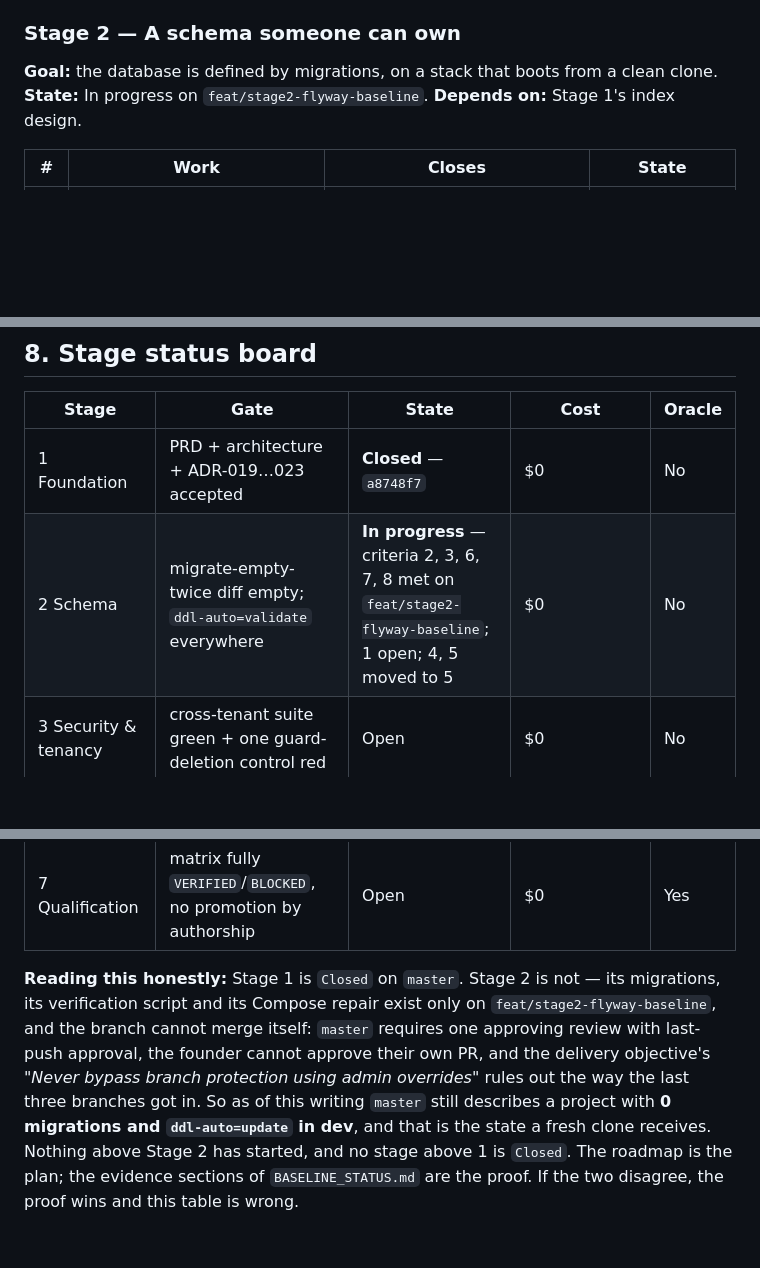
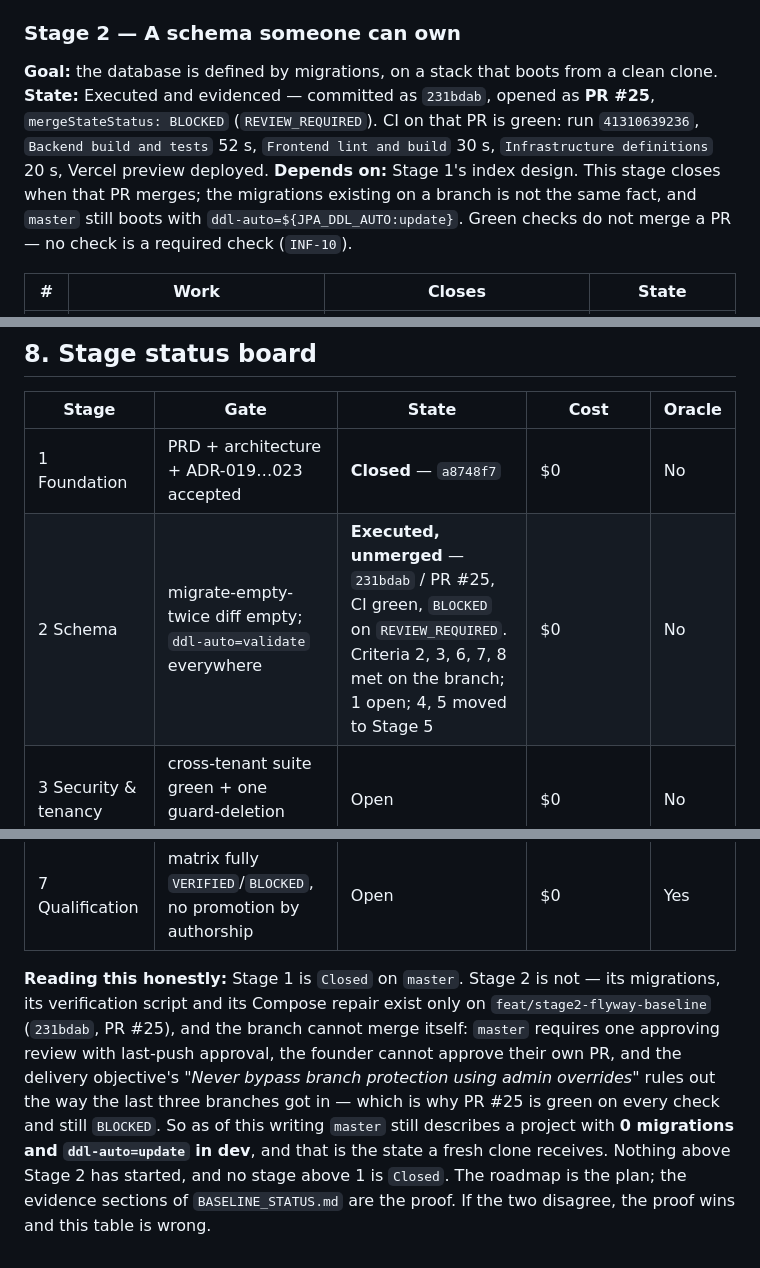
Before and after one commit to shubhamdiyos/gms, a Markdown page: docs/ENGINEERING_ROADMAP.md, 3 parts joined by grey strips. Rendered like a GitHub page; blank space fills up the shorter version.

Commit message:
docs(roadmap): Stage 2 is executed, green and blocked -- three states, not one
The stage table said 'in progress', which was true before the push and false after it, and
'closed' would be a lie in a way the other two words are not: the migrations rebuild a
database on master only once PR #25 merges. CI on that PR (run 41310639236) is green on all
four checks, and it is still BLOCKED, because a green check that no rule consumes is
advice -- INF-10 stated as an observation rather than a prediction.

```diff
--- a/docs/ENGINEERING_ROADMAP.md
+++ b/docs/ENGINEERING_ROADMAP.md
@@ -122,7 +122,11 @@ two audit-column conventions (`DB-05`).
 ### Stage 2 — A schema someone can own
 
 **Goal:** the database is defined by migrations, on a stack that boots from a clean clone.
-**State:** In progress on `feat/stage2-flyway-baseline`. **Depends on:** Stage 1's index design.
+**State:** Executed and evidenced — committed as `231bdab`, opened as **PR #25**, `mergeStateStatus: BLOCKED`
+(`REVIEW_REQUIRED`). CI on that PR is green: run `41310639236`, `Backend build and tests` 52 s, `Frontend lint and
+build` 30 s, `Infrastructure definitions` 20 s, Vercel preview deployed. **Depends on:** Stage 1's index design. This
+stage closes when that PR merges; the migrations existing on a branch is not the same fact, and `master` still boots
+with `ddl-auto=${JPA_DDL_AUTO:update}`. Green checks do not merge a PR — no check is a required check (`INF-10`).
 
 | # | Work | Closes | State |
 |---|---|---|---|
@@ -405,7 +409,7 @@ system, the remaining `DOC-*`).
 | Stage | Gate | State | Cost | Oracle |
 |---|---|---|---|---|
 | 1 Foundation | PRD + architecture + ADR-019…023 accepted | **Closed** — `a8748f7` | $0 | No |
-| 2 Schema | migrate-empty-twice diff empty; `ddl-auto=validate` everywhere | **In progress** — criteria 2, 3, 6, 7, 8 met on `feat/stage2-flyway-baseline`; 1 open; 4, 5 moved to 5 | $0 | No |
+| 2 Schema | migrate-empty-twice diff empty; `ddl-auto=validate` everywhere | **Executed, unmerged** — `231bdab` / PR #25, CI green, `BLOCKED` on `REVIEW_REQUIRED`. Criteria 2, 3, 6, 7, 8 met on the branch; 1 open; 4, 5 moved to Stage 5 | $0 | No |
 | 3 Security & tenancy | cross-tenant suite green + one guard-deletion control red | Open | $0 | No |
 | 4 MVP slice | journey end-to-end for two tenants, bounded lists | Open | $0 | No |
 | 5 Volume + CI | 50k budgets met, checks required and enforced | Open | $0 (runner minutes only) | No |
@@ -413,10 +417,10 @@ system, the remaining `DOC-*`).
 | 7 Qualification | matrix fully `VERIFIED`/`BLOCKED`, no promotion by authorship | Open | $0 | Yes |
 
 **Reading this honestly:** Stage 1 is `Closed` on `master`. Stage 2 is not — its migrations, its verification
-script and its Compose repair exist only on `feat/stage2-flyway-baseline`, and the branch cannot merge itself:
-`master` requires one approving review with last-push approval, the founder cannot approve their own PR, and the
-delivery objective's *"Never bypass branch protection using admin overrides"* rules out the way the last three
-branches got in. So as of this writing `master` still describes a project with **0 migrations and `ddl-auto=update`
-in dev**, and that is the state a fresh clone receives. Nothing above Stage 2 has started, and no stage above 1 is
-`Closed`. The roadmap is the plan; the evidence sections of `BASELINE_STATUS.md` are the proof. If the two disagree,
-the proof wins and this table is wrong.
+script and its Compose repair exist only on `feat/stage2-flyway-baseline` (`231bdab`, PR #25), and the branch cannot
+merge itself: `master` requires one approving review with last-push approval, the founder cannot approve their own PR,
+and the delivery objective's *"Never bypass branch protection using admin overrides"* rules out the way the last three
+branches got in — which is why PR #25 is green on every check and still `BLOCKED`. So as of this writing `master`
+still describes a project with **0 migrations and `ddl-auto=update` in dev**, and that is the state a fresh clone
+receives. Nothing above Stage 2 has started, and no stage above 1 is `Closed`. The roadmap is the plan; the evidence
+sections of `BASELINE_STATUS.md` are the proof. If the two disagree, the proof wins and this table is wrong.
```
